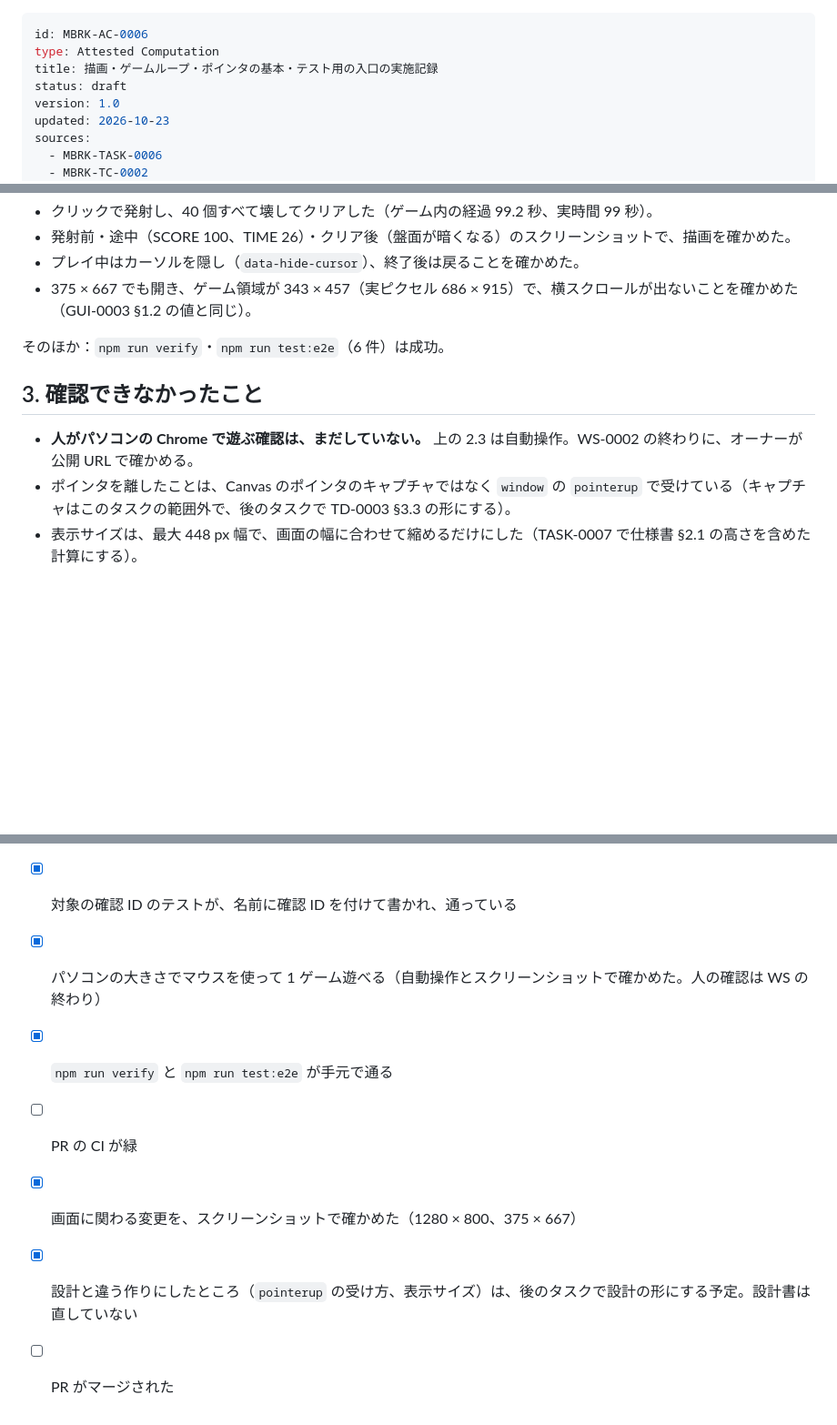
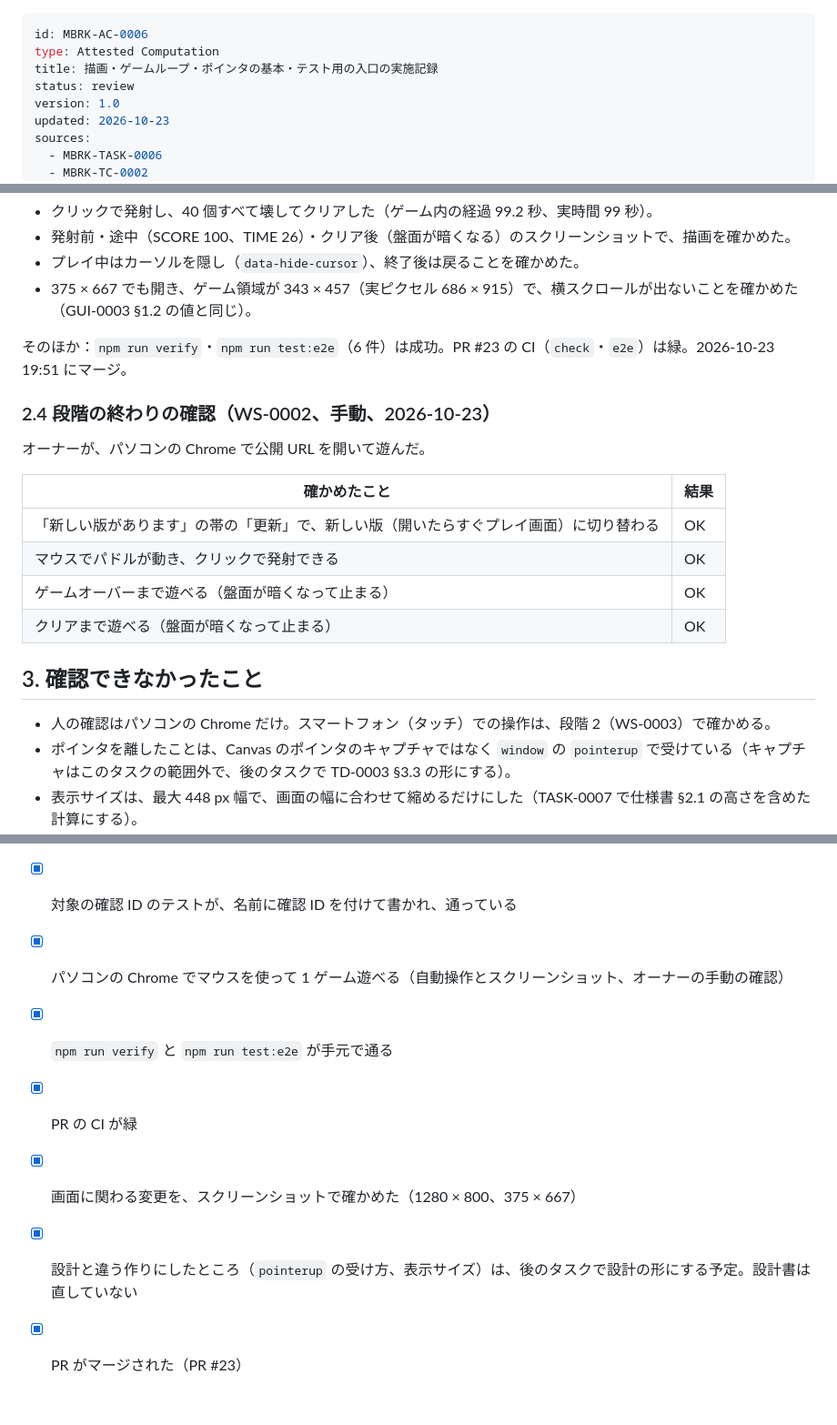
Before and after one commit to tsuku3dayo/mini-blockbreaking-game, a Markdown page: doc/07_attested/MBRK-AC-0006-attested-computation-ja.md, 3 parts joined by grey strips. Shown at 91% size. GitHub-like rendering; blank space fills up the shorter version.

Commit message:
Record WS-0002 manual checks and submit AC-0004 to AC-0006 for review

```diff
--- a/doc/07_attested/MBRK-AC-0006-attested-computation-ja.md
+++ b/doc/07_attested/MBRK-AC-0006-attested-computation-ja.md
@@ -2,7 +2,7 @@
 id: MBRK-AC-0006
 type: Attested Computation
 title: 描画・ゲームループ・ポインタの基本・テスト用の入口の実施記録
-status: draft
+status: review
 version: 1.0
 updated: 2026-10-23
 sources:
@@ -58,11 +58,22 @@ E2E 用の小物（起動を待つ、`snapshot`・`setup`、論理座標 → 画
 - プレイ中はカーソルを隠し（`data-hide-cursor`）、終了後は戻ることを確かめた。
 - 375 × 667 でも開き、ゲーム領域が 343 × 457（実ピクセル 686 × 915）で、横スクロールが出ないことを確かめた（GUI-0003 §1.2 の値と同じ）。
 
-そのほか：`npm run verify`・`npm run test:e2e`（6 件）は成功。
+そのほか：`npm run verify`・`npm run test:e2e`（6 件）は成功。PR #23 の CI（`check`・`e2e`）は緑。2026-10-23 19:51 にマージ。
+
+### 2.4 段階の終わりの確認（WS-0002、手動、2026-10-23）
+
+オーナーが、パソコンの Chrome で公開 URL を開いて遊んだ。
+
+| 確かめたこと | 結果 |
+| --- | --- |
+| 「新しい版があります」の帯の「更新」で、新しい版（開いたらすぐプレイ画面）に切り替わる | OK |
+| マウスでパドルが動き、クリックで発射できる | OK |
+| ゲームオーバーまで遊べる（盤面が暗くなって止まる） | OK |
+| クリアまで遊べる（盤面が暗くなって止まる） | OK |
 
 ## 3. 確認できなかったこと
 
-- **人がパソコンの Chrome で遊ぶ確認は、まだしていない。** 上の 2.3 は自動操作。WS-0002 の終わりに、オーナーが公開 URL で確かめる。
+- 人の確認はパソコンの Chrome だけ。スマートフォン（タッチ）での操作は、段階 2（WS-0003）で確かめる。
 - ポインタを離したことは、Canvas のポインタのキャプチャではなく `window` の `pointerup` で受けている（キャプチャはこのタスクの範囲外で、後のタスクで TD-0003 §3.3 の形にする）。
 - 表示サイズは、最大 448 px 幅で、画面の幅に合わせて縮めるだけにした（TASK-0007 で仕様書 §2.1 の高さを含めた計算にする）。
 - `play.ts` は、まだ一時停止・結果パネル・効果音・読み上げを持たない（後のタスク）。終了したら暗くして止まるだけ。
@@ -77,9 +88,9 @@ E2E 用の小物（起動を待つ、`snapshot`・`setup`、論理座標 → 画
 
 - [x] タスクの「やること」がすべてできている
 - [x] 対象の確認 ID のテストが、名前に確認 ID を付けて書かれ、通っている
-- [x] パソコンの大きさでマウスを使って 1 ゲーム遊べる（自動操作とスクリーンショットで確かめた。人の確認は WS の終わり）
+- [x] パソコンの Chrome でマウスを使って 1 ゲーム遊べる（自動操作とスクリーンショット、オーナーの手動の確認）
 - [x] `npm run verify` と `npm run test:e2e` が手元で通る
-- [ ] PR の CI が緑
+- [x] PR の CI が緑
 - [x] 画面に関わる変更を、スクリーンショットで確かめた（1280 × 800、375 × 667）
 - [x] 設計と違う作りにしたところ（`pointerup` の受け方、表示サイズ）は、後のタスクで設計の形にする予定。設計書は直していない
-- [ ] PR がマージされた
+- [x] PR がマージされた（PR #23）
```
Also changed, not shown: doc/07_attested/MBRK-AC-0004-attested-computation-ja.md (+10 -5 lines), doc/07_attested/MBRK-AC-0005-attested-computation-ja.md (+9 -5 lines).
